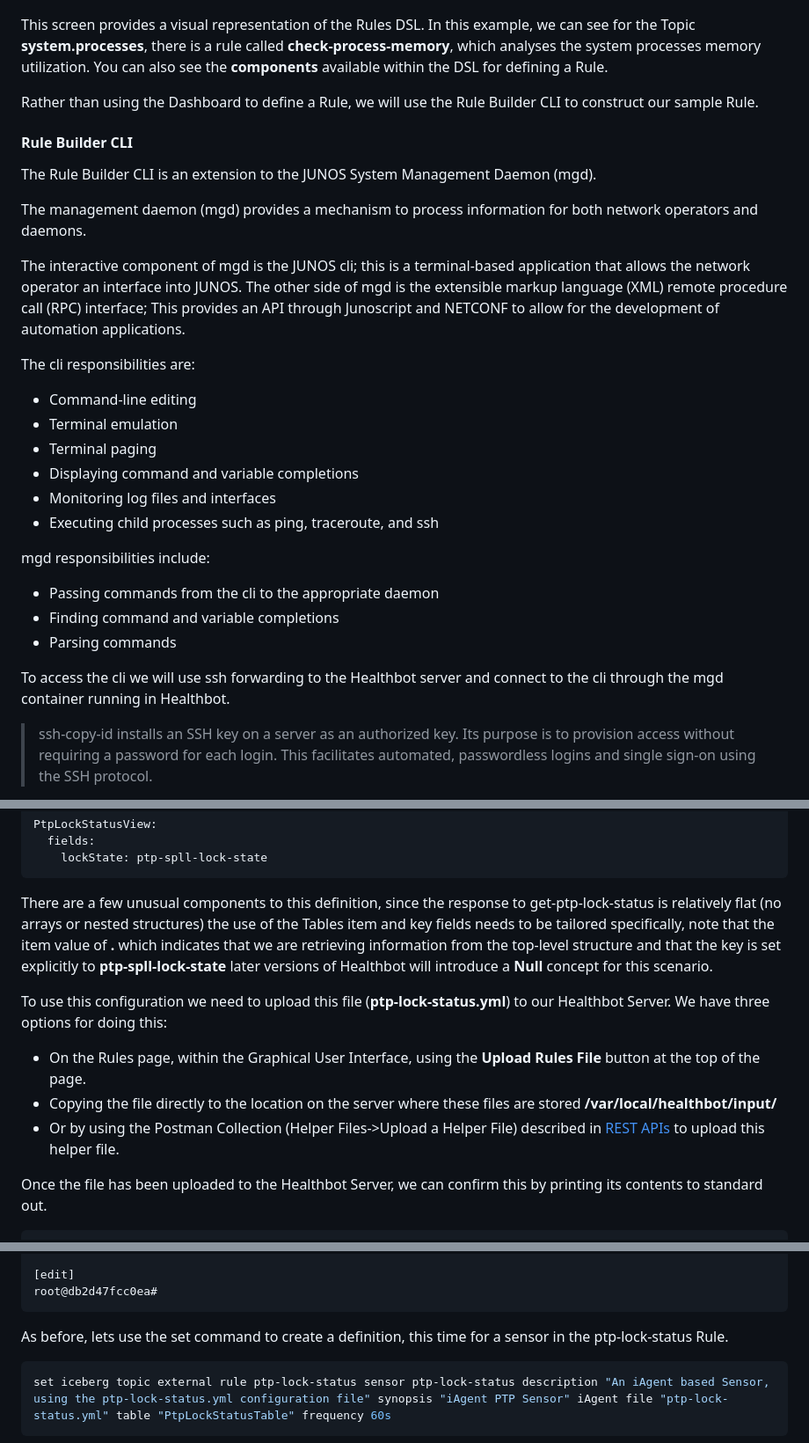
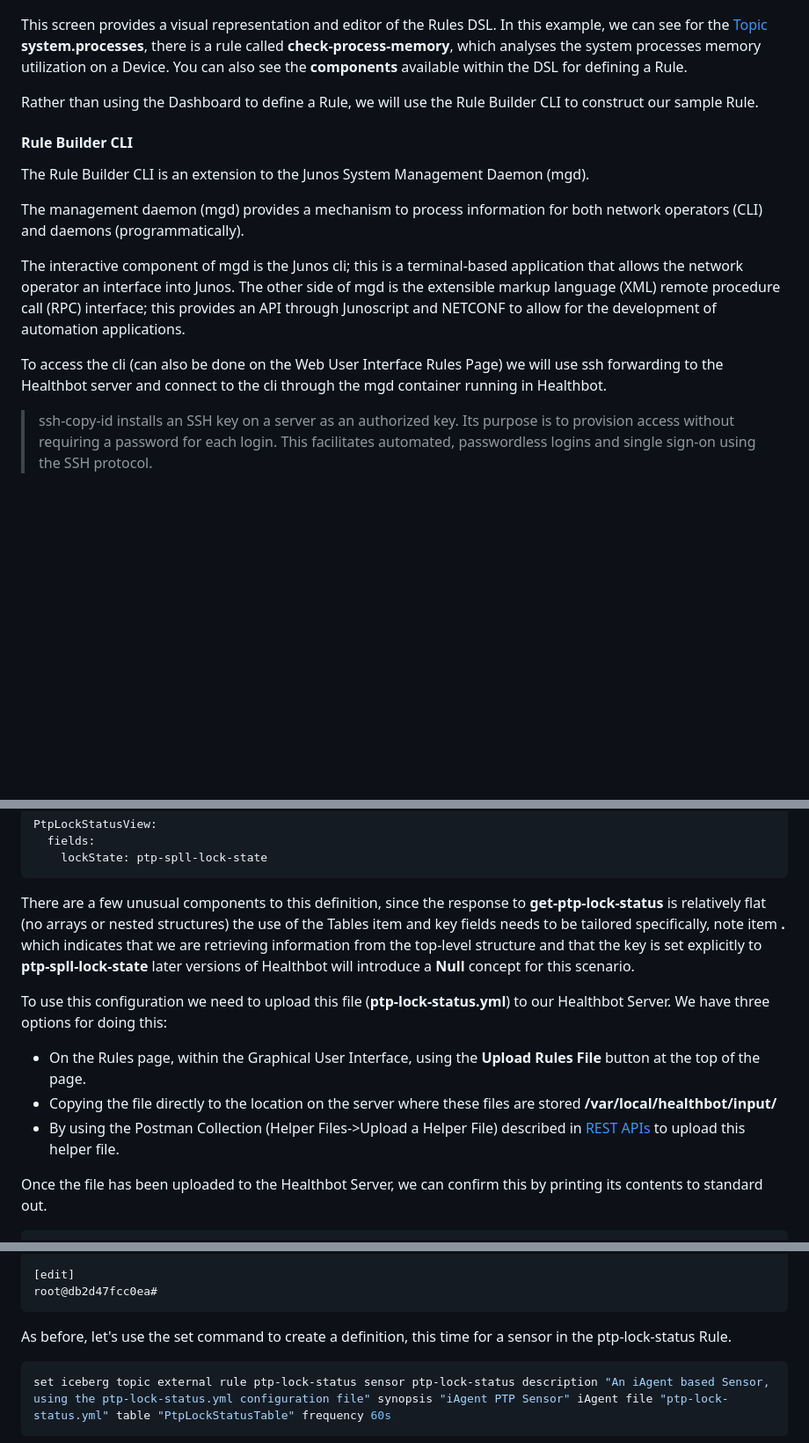
Before and after one commit to damianoneill/healthbot, a Markdown page: docs/playbooks-rules.md, 3 parts joined by grey strips. Shown: that part at 88% size. GitHub-like rendering; blank space fills up the shorter version.

````diff
--- a/docs/playbooks-rules.md
+++ b/docs/playbooks-rules.md
@@ -25,34 +25,19 @@ Rules can be created, updated and deleted through the Dashboard, there is a dedi
 
 ![Rules Overview](assets/rules/rules-overview.png)
 
-This screen provides a visual representation of the Rules DSL. In this example, we can see for the Topic **system.processes**, there is a rule called **check-process-memory**, which analyses the system processes memory utilization. You can also see the **components** available within the DSL for defining a Rule.
+This screen provides a visual representation and editor of the Rules DSL. In this example, we can see for the [Topic](glossary#topic) **system.processes**, there is a rule called **check-process-memory**, which analyses the system processes memory utilization on a Device. You can also see the **components** available within the DSL for defining a Rule.
 
 Rather than using the Dashboard to define a Rule, we will use the Rule Builder CLI to construct our sample Rule.
 
 #### Rule Builder CLI
 
-The Rule Builder CLI is an extension to the JUNOS System Management Daemon (mgd).
+The Rule Builder CLI is an extension to the Junos System Management Daemon (mgd).
 
-The management daemon (mgd) provides a mechanism to process information for both network operators and daemons.
+The management daemon (mgd) provides a mechanism to process information for both network operators (CLI) and daemons (programmatically).
 
-The interactive component of mgd is the JUNOS cli; this is a terminal-based application that allows the network operator an interface into JUNOS. The other side of mgd is the extensible markup language (XML) remote procedure call (RPC) interface; This provides an API through Junoscript and NETCONF to allow for the development of automation applications.
+The interactive component of mgd is the Junos cli; this is a terminal-based application that allows the network operator an interface into Junos. The other side of mgd is the extensible markup language (XML) remote procedure call (RPC) interface; this provides an API through Junoscript and NETCONF to allow for the development of automation applications.
 
-The cli responsibilities are:
-
-- Command-line editing
-- Terminal emulation
-- Terminal paging
-- Displaying command and variable completions
-- Monitoring log files and interfaces
-- Executing child processes such as ping, traceroute, and ssh
-
-mgd responsibilities include:
-
-- Passing commands from the cli to the appropriate daemon
-- Finding command and variable completions
-- Parsing commands
-
-To access the cli we will use ssh forwarding to the Healthbot server and connect to the cli through the mgd container running in Healthbot.
+To access the cli (can also be done on the Web User Interface Rules Page) we will use ssh forwarding to the Healthbot server and connect to the cli through the mgd container running in Healthbot.
 
 > ssh-copy-id installs an SSH key on a server as an authorized key. Its purpose is to provision access without requiring a password for each login. This facilitates automated, passwordless logins and single sign-on using the SSH protocol.
 
@@ -225,13 +210,13 @@ PtpLockStatusView:
     lockState: ptp-spll-lock-state
 ```
 
-There are a few unusual components to this definition, since the response to get-ptp-lock-status is relatively flat (no arrays or nested structures) the use of the Tables item and key fields needs to be tailored specifically, note that the item value of **.** which indicates that we are retrieving information from the top-level structure and that the key is set explicitly to **ptp-spll-lock-state** later versions of Healthbot will introduce a **Null** concept for this scenario.
+There are a few unusual components to this definition, since the response to **get-ptp-lock-status** is relatively flat (no arrays or nested structures) the use of the Tables item and key fields needs to be tailored specifically, note item **.** which indicates that we are retrieving information from the top-level structure and that the key is set explicitly to **ptp-spll-lock-state** later versions of Healthbot will introduce a **Null** concept for this scenario.
 
 To use this configuration we need to upload this file (**ptp-lock-status.yml**) to our Healthbot Server. We have three options for doing this:
 
 - On the Rules page, within the Graphical User Interface, using the **Upload Rules File** button at the top of the page.
 - Copying the file directly to the location on the server where these files are stored **/var/local/healthbot/input/**
-- Or by using the Postman Collection (Helper Files->Upload a Helper File) described in [REST APIs](rest-api#healthbot-collection) to upload this helper file.
+- By using the Postman Collection (Helper Files->Upload a Helper File) described in [REST APIs](rest-api#healthbot-collection) to upload this helper file.
 
 Once the file has been uploaded to the Healthbot Server, we can confirm this by printing its contents to standard out.
 
@@ -324,7 +309,7 @@ Entering configuration mode
 root@db2d47fcc0ea#
 ```
 
-As before, lets use the set command to create a definition, this time for a sensor in the ptp-lock-status Rule.
+As before, let's use the set command to create a definition, this time for a sensor in the ptp-lock-status Rule.
 
 ```console
 set iceberg topic external rule ptp-lock-status sensor ptp-lock-status description "An iAgent based Sensor, using the ptp-lock-status.yml configuration file" synopsis "iAgent PTP Sensor" iAgent file "ptp-lock-status.yml" table "PtpLockStatusTable" frequency 60s
````
Also changed, not shown: other parts of docs/playbooks-rules.md (+55 -41 lines), docs/assets/rules/ptp-phase-aligned.png (added), docs/assets/rules/ptp-playbook-instance.png (added).
